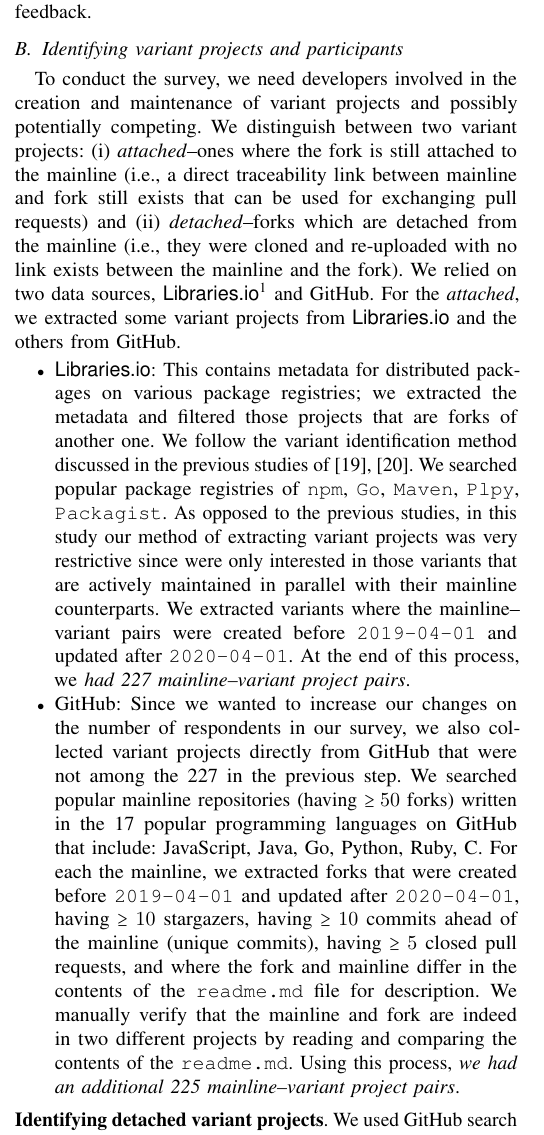
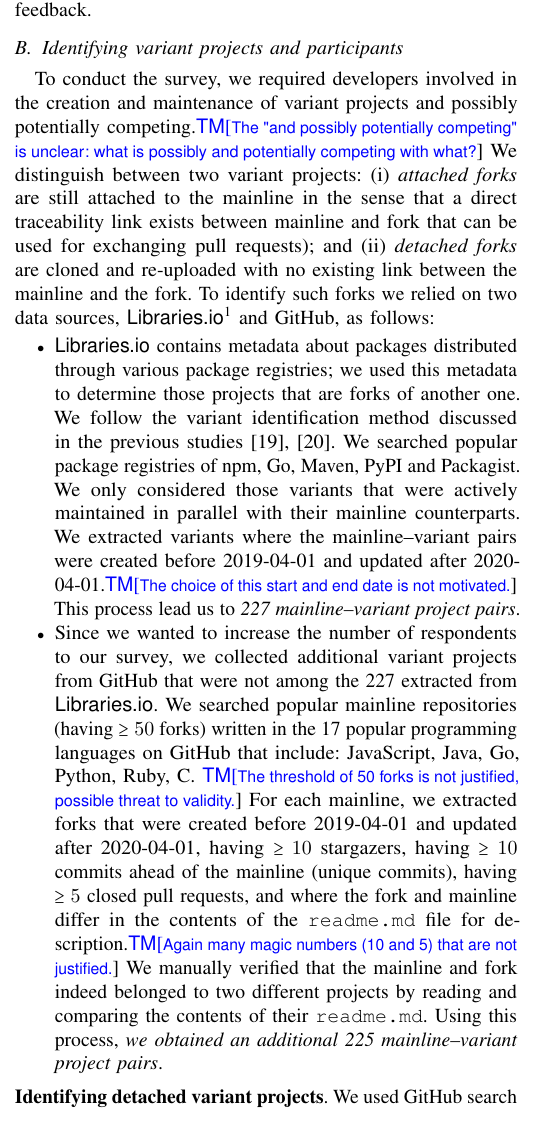
Before and after one commit to johnxu21/variants_motivations, a LaTeX paper (0main.tex, which reads 4methods.tex): part of one column of page 3 of 12, cut so that both start at the same text. Compiled offline with pdfLaTeX.

Commit message:
tom comments

```diff
--- a/4methods.tex
+++ b/4methods.tex
@@ -25,15 +25,16 @@ We designed the questions in such a way that the participants could choose the
 
 \subsection{Identifying variant projects and participants}
 \label{sec:forks_and_participants}
-To conduct the survey, we need developers involved in the creation and maintenance of variant projects and possibly potentially competing. We distinguish between two variant projects: (i) \emph{attached}--ones where the fork is still attached to the mainline (i.e., a direct traceability link between mainline and fork still exists that can be used for exchanging pull requests) and (ii) \emph{detached}--forks which are detached from the mainline (i.e., they were cloned and re-uploaded with no link exists between the mainline and the fork).
-We relied on two data sources, \librariesio\footnote{https://libraries.io} and \gh.
-For the \emph{attached}, we extracted some variant projects from \librariesio and the others from \gh.
+To conduct the survey, we required developers involved in the creation and maintenance of variant projects and possibly potentially competing.\tm{The "and possibly potentially competing" is unclear: what is possibly and potentially competing with what?} We distinguish between two variant projects: (i) \emph{attached forks} are still attached to the mainline in the sense that a direct traceability link exists between mainline and fork that can be used for exchanging pull requests); and (ii) \emph{detached forks} are cloned and re-uploaded with no existing link between the mainline and the fork.
+To identify such forks we relied on two data sources, \librariesio\footnote{https://libraries.io} and \gh, as follows:
 \begin{itemize}
-\item \librariesio: This contains metadata for distributed packages on various package registries; we extracted the metadata and filtered those projects that are forks of another one. We follow the variant identification method discussed in the previous studies of~\cite{businge:emse:2021,businge:benevol:2020}. We searched popular package registries of \texttt{npm}, \texttt{Go}, \texttt{Maven}, \texttt{Plpy}, \texttt{Packagist}.
-As opposed to the previous studies, in this study our method of extracting variant projects was very restrictive since were only interested in those variants that are actively maintained in parallel with their mainline counterparts. We extracted variants where the mainline--variant pairs were created before \texttt{2019-04-01} and updated after \texttt{2020-04-01}.
-At the end of this process, we \textit{had 227 mainline–variant project pairs}.
+\item \librariesio contains metadata about packages distributed through various package registries; we used this metadata to determine those projects that are forks of another one. We follow the variant identification method discussed in the previous studies~\cite{businge:emse:2021,businge:benevol:2020}. We searched popular package registries of npm, Go, Maven, PyPI and Packagist.
+%As opposed to the previous studies, in this study our method of extracting variant projects was very restrictive since
+We only considered those variants that were actively maintained in parallel with their mainline counterparts. We extracted variants where the mainline--variant pairs were created before 2019-04-01 and updated after 2020-04-01.\tm{The choice of this start and end date is not motivated.}
+This process lead us to \textit{227 mainline–variant project pairs}.
 
-\item \gh: Since we wanted to increase our changes on the number of respondents in our survey, we also collected variant projects directly from \gh that were not among the 227 in the previous step. We searched popular mainline repositories (having $\geq 50$ forks) written in the 17 popular programming languages on \gh that include: JavaScript, Java, Go, Python, Ruby, C. For each the mainline, we extracted forks that were created before \texttt{2019-04-01} and updated after \texttt{2020-04-01}, having $\geq 10$ stargazers, having $\geq 10$ commits ahead of the mainline (unique commits), having $\geq 5$ closed pull requests, and where the fork and mainline differ in the contents of the \texttt{readme.md} file for description. We manually verify that the mainline and fork are indeed in two different projects by reading and comparing the contents of the \texttt{readme.md}. Using this process, \textit{we had an additional 225 mainline–variant project pairs}.
+\item Since we wanted to increase the number of respondents to our survey, we  collected additional variant projects from \gh that were not among the 227 extracted from \librariesio. We searched popular mainline repositories (having $\geq 50$ forks) written in the 17 popular programming languages on \gh that include: JavaScript, Java, Go, Python, Ruby, C. \tm{The threshold of 50 forks is not justified, possible threat to validity.} For each mainline, we extracted forks that were created before 2019-04-01 and updated after 2020-04-01, having $\geq 10$ stargazers, having $\geq 10$ commits ahead of the mainline (unique commits), having $\geq 5$ closed pull requests, and where the fork and mainline differ in the contents of the \texttt{readme.md} file for description.\tm{Again many magic numbers (10 and 5) that are not justified.}
+ We manually verified that the mainline and fork indeed belonged to two different projects by reading and comparing the contents of their \texttt{readme.md}. Using this process, \textit{we obtained an additional 225 mainline–variant project pairs}.
 \end{itemize}
 
 \nd \textbf{Identifying detached variant projects}. We used \gh search feature looking for repositories that are not referred as ``forks'' but that do contain ``fork of'' in their description and both the mainline and variant projects are actively maintained (i.e., were forked before \texttt{2019-04-01} and updated after \texttt{2020-04-01}; the mainline and variant have at least 100 commits after the fork date). We also manually verified that indeed the mainline and variant are indeed different projects being maintained in parallel by reading their \texttt{readme.md} pages. Using this process, \textit{we had an additional 40 mainline–variant project pairs}.
```
